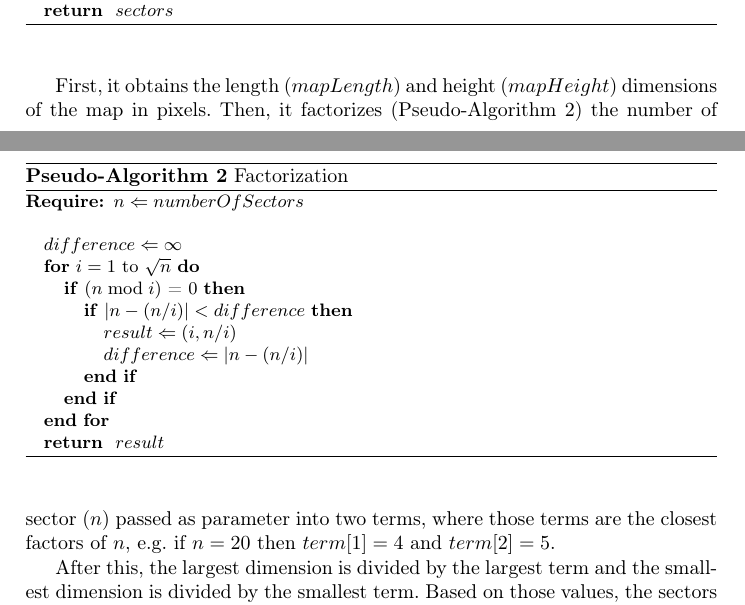
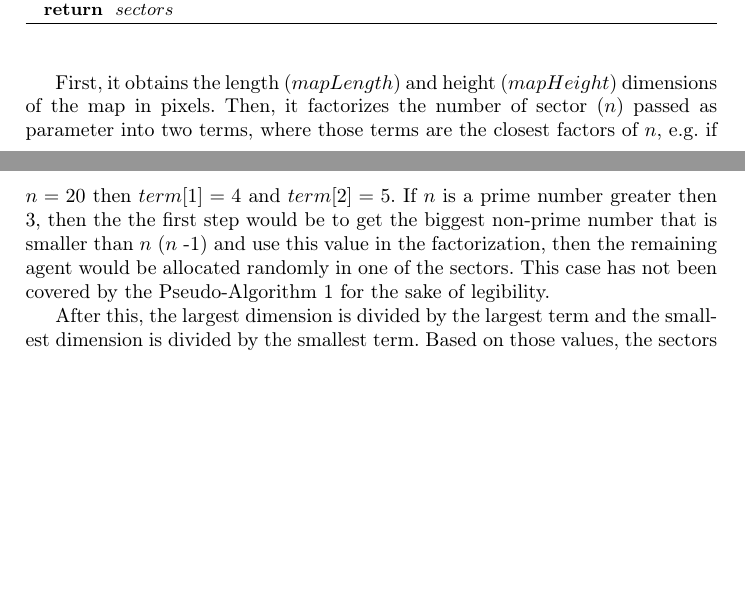
Before and after one commit to vlassance/tcc-docs, a LaTeX paper (tdp-robocup_2013_v1.2.tex, which reads sections/partitioning.tex): two parts of pages 6 and 7 of 9, joined at a grey line, cut so that both start at the same text, the shorter picture padded with empty space. Compiled offline with pdfLaTeX.

Commit message:
Partitioning

```diff
--- a/sections/partitioning.tex
+++ b/sections/partitioning.tex
@@ -43,27 +43,7 @@ The pseudo-algorithm that performs the map partitioning is presented in Pseudo-A
   \end{algorithmic}
 \end{algorithm}
 
-First, it obtains the length ($mapLength$) and height ($mapHeight$) dimensions of the map in pixels. Then, it factorizes (Pseudo-Algorithm \ref{alg:factorization}) the number of sector ($n$) passed as parameter into two terms, where those terms are the closest factors of $n$, e.g. if $n = 20$ then $term[1] = 4$ and $term[2] = 5$.
-%%
-\floatname{algorithm}{Pseudo-Algorithm}
-\begin{algorithm}
-  \caption{Factorization}
-  \label{alg:factorization}
-  \begin{algorithmic}
-    \REQUIRE $n \Leftarrow numberOfSectors$
-    \STATE
-    \STATE $difference \Leftarrow \infty$
-    \FOR{$i=1$ to $\sqrt{n}$}
-      \IF{($n\bmod i$) = 0}
-        \IF{$\left|n - (n / i)\right| < difference$}
-          \STATE $result \Leftarrow (i, n / i)$
-          \STATE $difference \Leftarrow \left|n - (n / i)\right|$
-        \ENDIF
-      \ENDIF
-    \ENDFOR
-    \RETURN $result$
-  \end{algorithmic}
-\end{algorithm}
+First, it obtains the length ($mapLength$) and height ($mapHeight$) dimensions of the map in pixels. Then, it factorizes the number of sector ($n$) passed as parameter into two terms, where those terms are the closest factors of $n$, e.g. if $n = 20$ then $term[1] = 4$ and $term[2] = 5$. If $n$ is a prime number greater then 3, then the the first step would be to get the biggest non-prime number that is smaller than $n$ ($n$ -1) and use this value in the factorization, then the remaining agent would be allocated randomly in one of the sectors. This case has not been covered by the Pseudo-Algorithm \ref{alg:partitioning} for the sake of legibility.
 
 After this, the largest dimension is divided by the largest term and the smallest dimension is divided by the smallest term. Based on those values, the sectors are created and their set of X and Y coordinates are adjusted.
 
```
